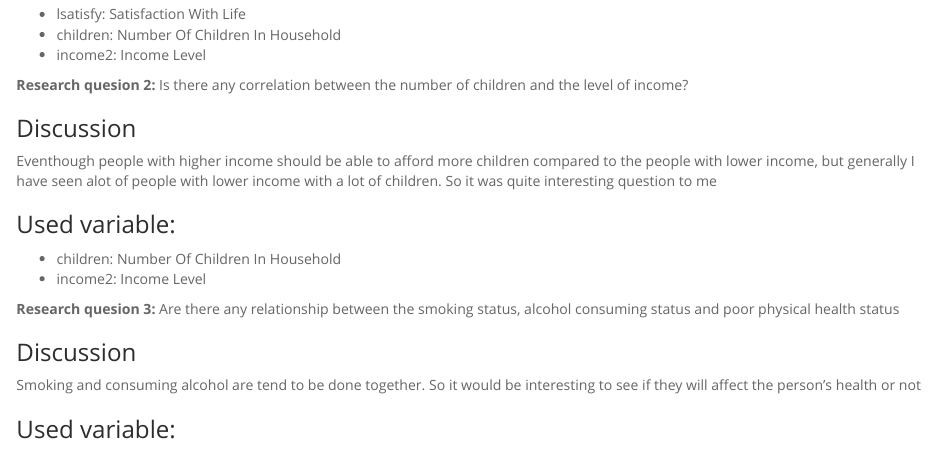
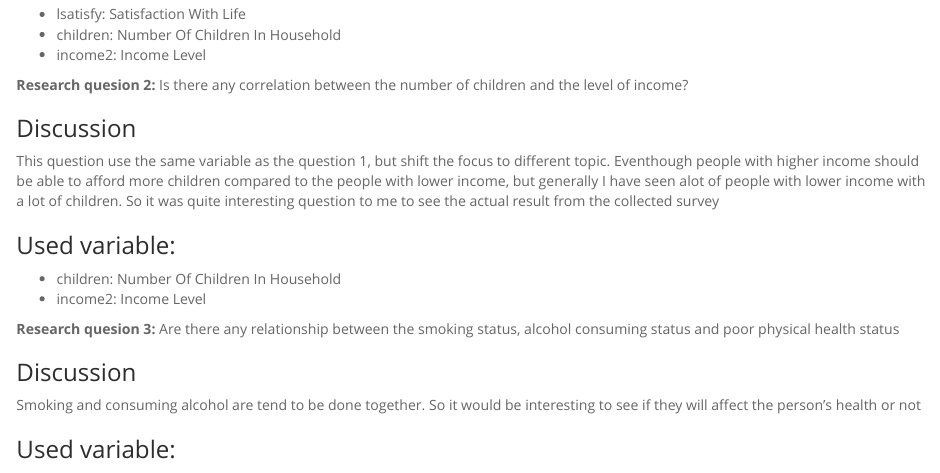
Before and after one commit to wanburana/Data-Analysis-Project, an R Markdown document (_6ee2a5c3100b9237616844a52883e240_intro_data_prob_project.rmd): the page in a window 1100 px wide, from 960 px down. Rendered offline with R 4.5, knitr and Pandoc, with nearby package versions; some code elsewhere in the file could not run offline.

Commit message:
Update discussion on question 2

```diff
--- a/_6ee2a5c3100b9237616844a52883e240_intro_data_prob_project.rmd
+++ b/_6ee2a5c3100b9237616844a52883e240_intro_data_prob_project.rmd
@@ -56,7 +56,7 @@ This question is interesting because there were several discussion on the intern
 Is there any correlation between the number of children and the level of income?
 
 ### Discussion
-Eventhough people with higher income should be able to afford more children compared to the people with lower income, but generally I have seen alot of people with lower income with a lot of children. So it was quite interesting question to me
+This question use the same variable as the question 1, but shift the focus to different topic. Eventhough people with higher income should be able to afford more children compared to the people with lower income, but generally I have seen alot of people with lower income with a lot of children. So it was quite interesting question to me to see the actual result from the collected survey
 
 ### Used variable:
 - children: Number Of Children In Household
```
